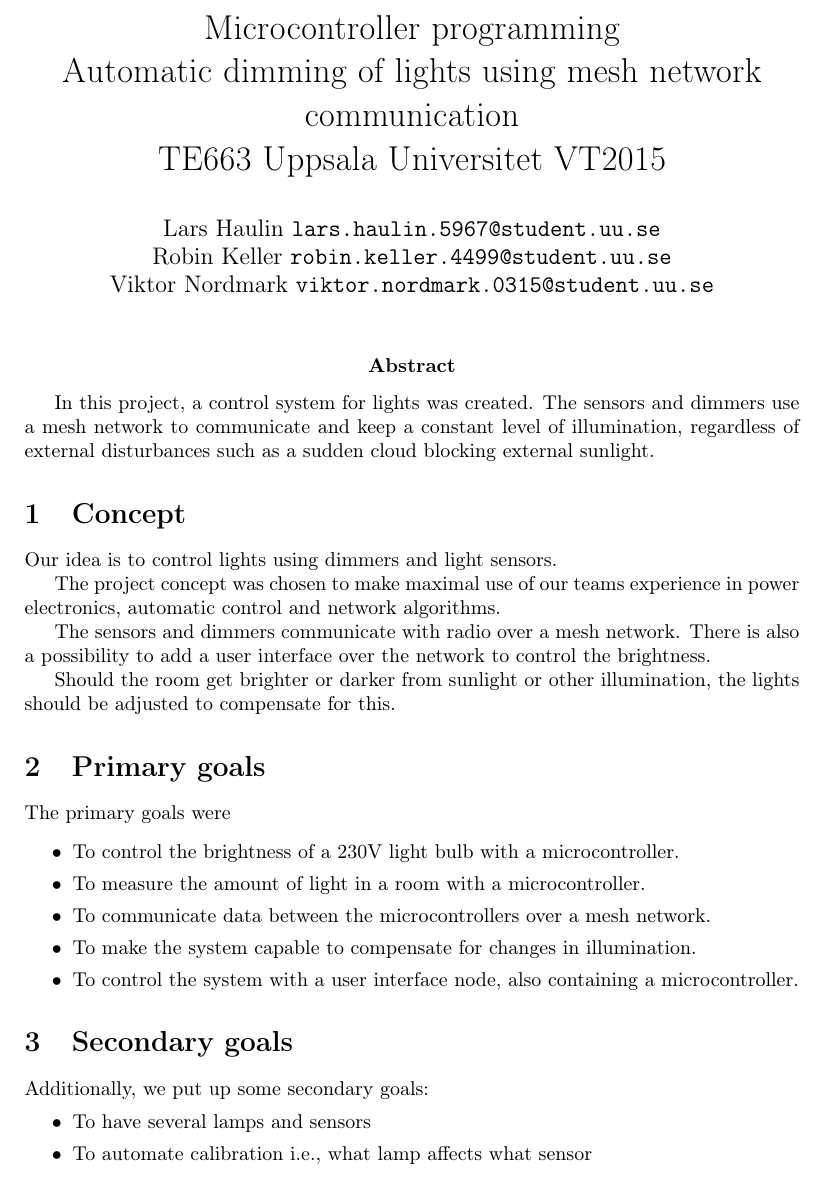
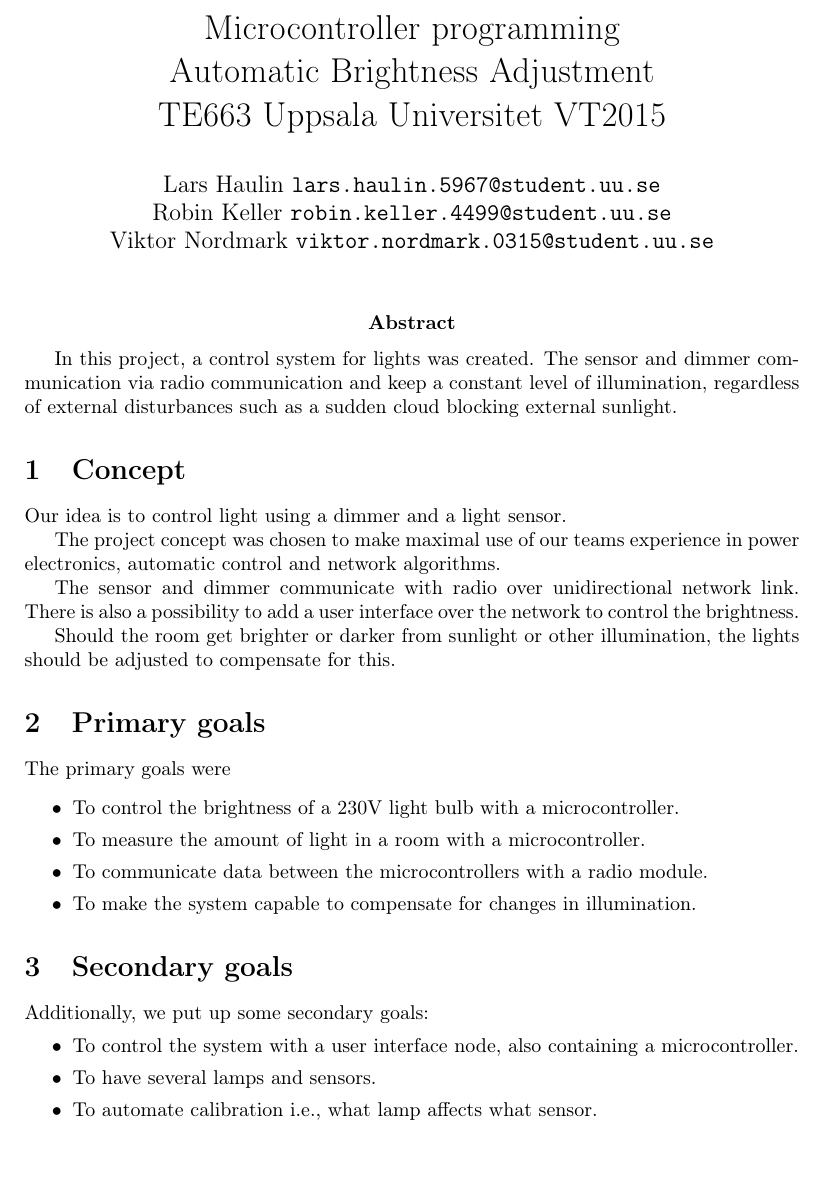
Before and after one commit to aka0xxx6/meshdimmer, a LaTeX document (docs/report/report.tex): part of page 1 of 4, cut so that both start at the same text. Compiled offline with pdfLaTeX.

Commit message:
changed title of report and concepts

```diff
--- a/docs/report/report.tex
+++ b/docs/report/report.tex
@@ -16,7 +16,7 @@
 
 \begin{document}
 	\title{Microcontroller programming \\
-		Automatic dimming of lights using mesh network communication\\
+		Automatic Brightness Adjustment\\
 		TE663 Uppsala Universitet VT2015}
 	\date{}
 	\author{}
@@ -26,18 +26,18 @@
 	\maketitle
 
    \abstract{In this project, a control system for lights was created.
-   The sensors and dimmers use a mesh network to communicate and keep a constant
+   The sensor and dimmer communication via radio communication and keep a constant
    level of illumination, regardless of external disturbances such as a sudden
    cloud blocking external sunlight.}
 
 	\section{Concept}
 
-	Our idea is to control lights using dimmers and light sensors.
+	Our idea is to control light using a dimmer and a light sensor.
 
    The project concept was chosen to make maximal use of our teams experience
    in power electronics, automatic control and network algorithms.
 
-	The sensors and dimmers communicate with radio over a mesh network.
+	The sensor and dimmer communicate with radio over unidirectional network link.
 	There is also a possibility to add a user interface over the network to control
 	the brightness.
 
@@ -51,17 +51,16 @@
 	\begin{itemize}
 		\item To control the brightness of a 230V light bulb with a microcontroller.
 		\item To measure the amount of light in a room with a microcontroller.
-		\item To communicate data between the microcontrollers over a mesh network.
+		\item To communicate data between the microcontrollers with a radio module.
 		\item To make the system capable to compensate for changes in illumination.
-		\item To control the system with a user interface node, also containing
-		a microcontroller.
 	\end{itemize}
 
 	\section{Secondary goals}
    Additionally, we put up some secondary goals:
 	\begin{itemize}
-		\item To have several lamps and sensors
-		\item To automate calibration i.e., what lamp affects what sensor
+		\item To control the system with a user interface node, also containing a microcontroller.
+		\item To have several lamps and sensors.
+		\item To automate calibration i.e., what lamp affects what sensor.
 	\end{itemize}
 
    \section{Hardware design}
```
Also changed, not shown: docs/report/report.tex (2 more changed lines).
